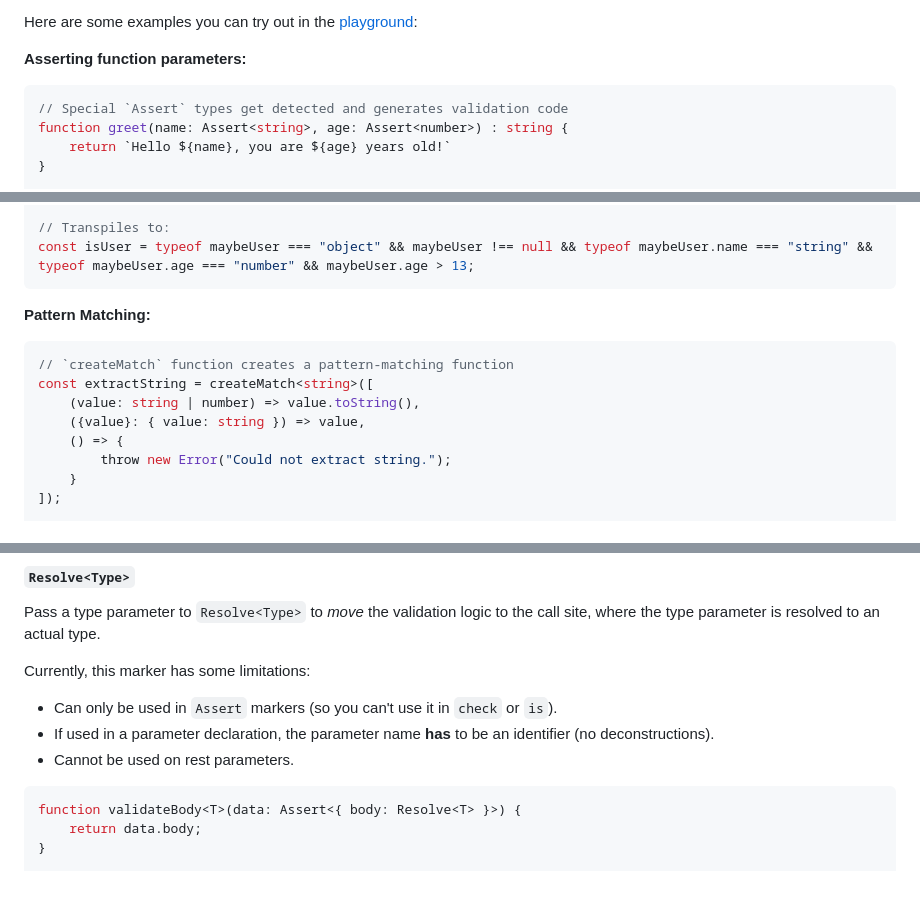
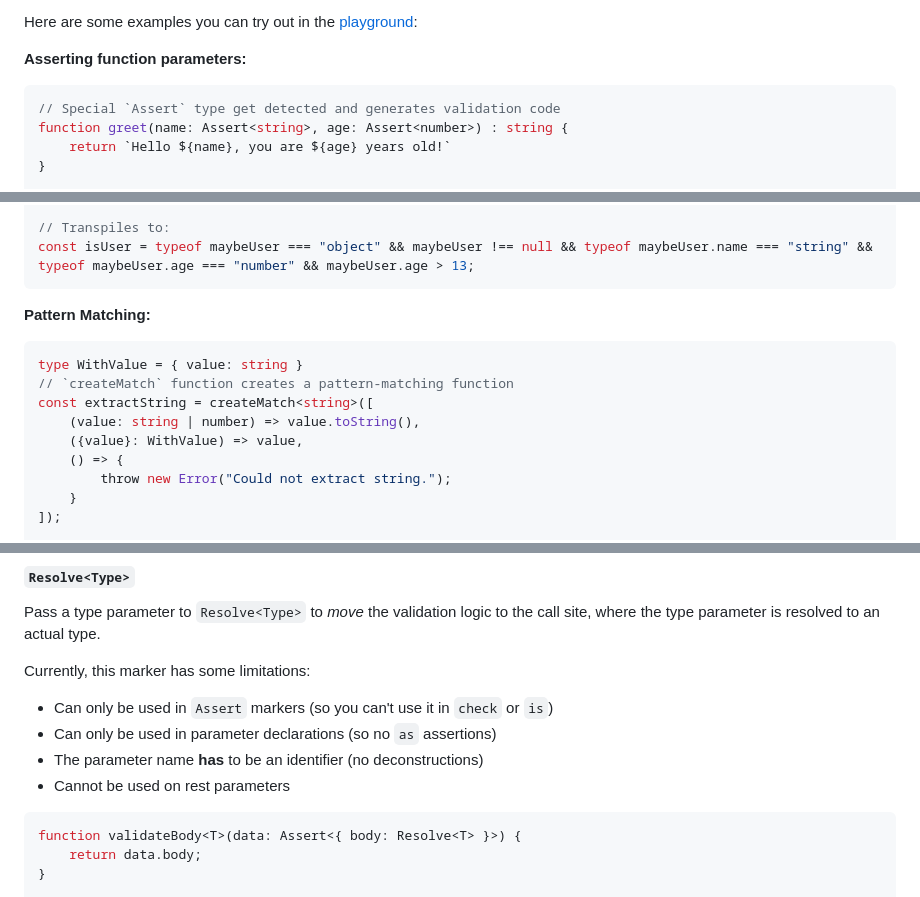
Before and after one commit to GoogleFeud/ts-runtime-checks, a Markdown page: README.md, 3 parts joined by grey strips. GitHub-like rendering.

````diff
--- a/README.md
+++ b/README.md
@@ -11,7 +11,7 @@ Here are some examples you can try out in the [playground](https://googlefeud.gi
 
 **Asserting function parameters:**
 ```ts
-// Special `Assert` types get detected and generates validation code
+// Special `Assert` type get detected and generates validation code
 function greet(name: Assert<string>, age: Assert<number>) : string {
     return `Hello ${name}, you are ${age} years old!`
 }
@@ -39,10 +39,11 @@ const isUser = typeof maybeUser === "object" && maybeUser !== null && typeof may
 ```
 **Pattern Matching:**
 ```ts
+type WithValue = { value: string }
 // `createMatch` function creates a pattern-matching function
 const extractString = createMatch<string>([
     (value: string | number) => value.toString(),
-    ({value}: { value: string }) => value,
+    ({value}: WithValue) => value,
     () => {
         throw new Error("Could not extract string.");
     }
@@ -328,9 +329,10 @@ function test(body) {
 Pass a type parameter to `Resolve<Type>` to *move* the validation logic to the call site, where the type parameter is resolved to an actual type.
 
 Currently, this marker has some limitations:
-- Can only be used in `Assert` markers (so you can't use it in `check` or `is`).
-- If used in a parameter declaration, the parameter name **has** to be an identifier (no deconstructions).
-- Cannot be used on rest parameters.
+- Can only be used in `Assert` markers (so you can't use it in `check` or `is`)
+- Can only be used in parameter declarations (so no `as` assertions)
+- The parameter name **has** to be an identifier (no deconstructions)
+- Cannot be used on rest parameters
 
 ```ts
 function validateBody<T>(data: Assert<{ body: Resolve<T> }>) {
````
Also changed, not shown: other parts of README.md (+2 -2 lines).
